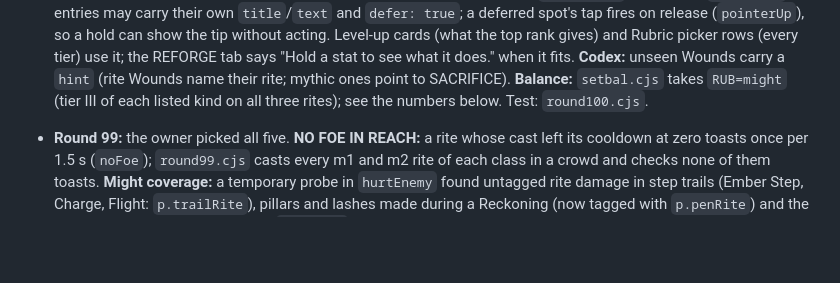
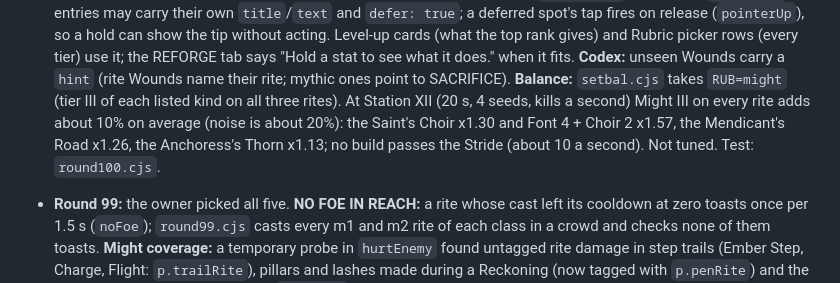
Before and after one commit to dankashay123/Scarlet-Tether, a Markdown page: docs/HANDOFF.md, the part around the change. Drawn GitHub-style; blank space fills up the shorter version.

Commit message:
Round 100: balance numbers for Might III on every rite
Co-Authored-By: Claude Opus 5.5 <noreply@anthropic.com>
Claude-Session: https://claude.ai/code/session_01XZZsfDqtDEnWtXNAjDquLe

```diff
--- a/docs/HANDOFF.md
+++ b/docs/HANDOFF.md
@@ -391,8 +391,11 @@ Desktop works with keys. 55-60 fps in dense crowds on a phone.
   REFORGE tab says "Hold a stat to see what it does." when it fits.
   **Codex:** unseen Wounds carry a `hint` (rite Wounds name their rite;
   mythic ones point to SACRIFICE). **Balance:** `setbal.cjs` takes `RUB=might`
-  (tier III of each listed kind on all three rites); see the numbers below.
-  Test: `round100.cjs`.
+  (tier III of each listed kind on all three rites). At Station XII (20 s,
+  4 seeds, kills a second) Might III on every rite adds about 10% on average
+  (noise is about 20%): the Saint's Choir x1.30 and Font 4 + Choir 2 x1.57,
+  the Mendicant's Road x1.26, the Anchoress's Thorn x1.13; no build passes
+  the Stride (about 10 a second). Not tuned. Test: `round100.cjs`.
 
 - **Round 99:** the owner picked all five. **NO FOE IN REACH:** a rite
   whose cast left its cooldown at zero toasts once per 1.5 s (`noFoe`);
```
